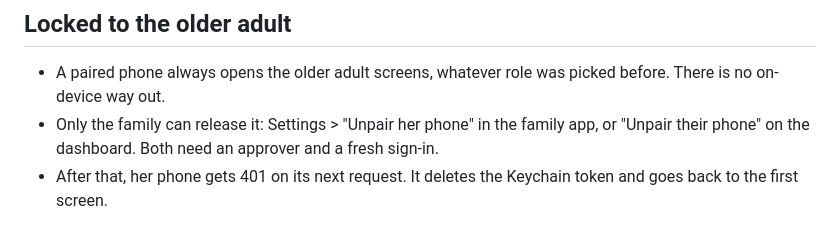
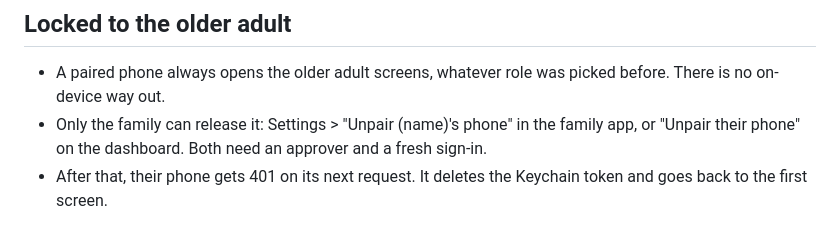
Before and after one commit to builtbyd3v/checkwithus, a Markdown page: docs/accessibility.md, the part around the change. GitHub-like rendering.

Commit message:
Docs: no gendered words for the older adult in the accessibility guide

```diff
--- a/docs/accessibility.md
+++ b/docs/accessibility.md
@@ -31,5 +31,5 @@ Each test takes under a minute. The paths start in Settings > Accessibility.
 ## Locked to the older adult
 
 - A paired phone always opens the older adult screens, whatever role was picked before. There is no on-device way out.
-- Only the family can release it: Settings > "Unpair her phone" in the family app, or "Unpair their phone" on the dashboard. Both need an approver and a fresh sign-in.
-- After that, her phone gets 401 on its next request. It deletes the Keychain token and goes back to the first screen.
+- Only the family can release it: Settings > "Unpair (name)'s phone" in the family app, or "Unpair their phone" on the dashboard. Both need an approver and a fresh sign-in.
+- After that, their phone gets 401 on its next request. It deletes the Keychain token and goes back to the first screen.
```
